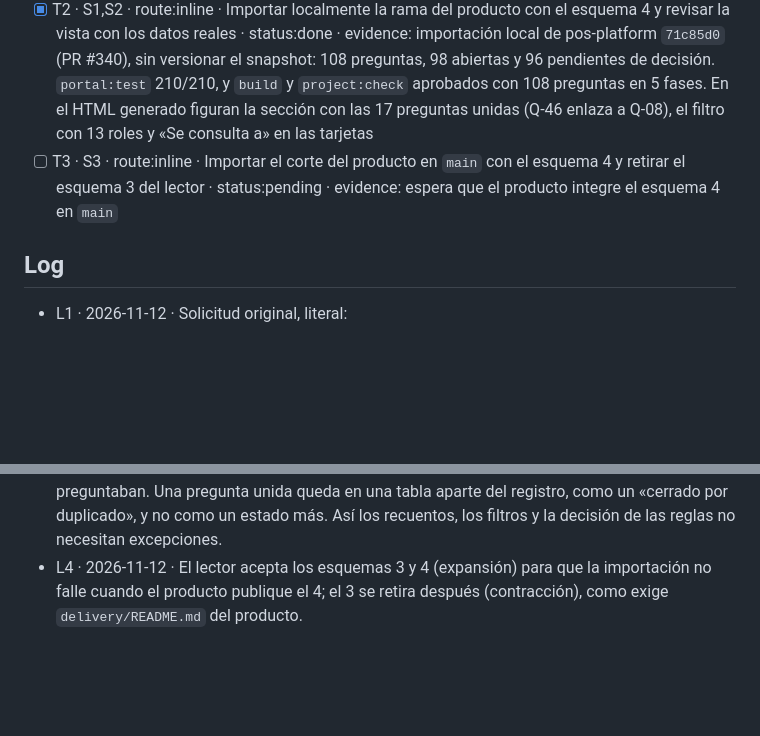
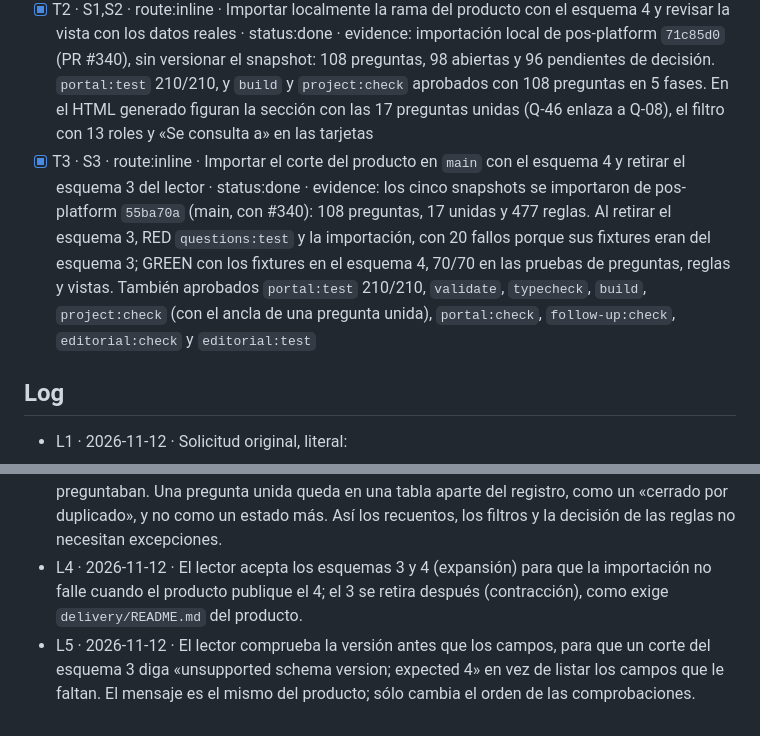
Before and after one commit to developer-implementos/pos-docs, a Markdown page: odd/tasks/question-roles-merged-view.md, 2 parts joined by grey strips. Rendered like a GitHub page; blank space fills up the shorter version.

Commit message:
docs(odd): [TASK-339] cerrar la importación del esquema 4 y el retiro del 3 en la ficha
Co-Authored-By: Claude Opus 5.5 <noreply@anthropic.com>

```diff
--- a/odd/tasks/question-roles-merged-view.md
+++ b/odd/tasks/question-roles-merged-view.md
@@ -31,7 +31,7 @@ Espejo Engram: pendiente. El servidor MCP no conectó en esta sesión; la ficha
 
 - [x] T1 · S1,S2,S3 · route:inline · Lector de los esquemas 3 y 4, catálogo de roles, roles consultados, preguntas unidas, tarjeta, filtro, resumen, estilos, pruebas y `docs/project-progress.md` · status:done · evidence: las pruebas del esquema 4 se escribieron después del lector, así que no hay un RED registrado; GREEN `questions:test` 20/20, importador 8/8, `project:test`, `portal:test` 210/210, `validate`, `typecheck`, `build`, `project:check`, `portal:check` y `editorial:check` aprobados sobre el corte vigente del esquema 3
 - [x] T2 · S1,S2 · route:inline · Importar localmente la rama del producto con el esquema 4 y revisar la vista con los datos reales · status:done · evidence: importación local de pos-platform `71c85d0` (PR #340), sin versionar el snapshot: 108 preguntas, 98 abiertas y 96 pendientes de decisión. `portal:test` 210/210, y `build` y `project:check` aprobados con 108 preguntas en 5 fases. En el HTML generado figuran la sección con las 17 preguntas unidas (Q-46 enlaza a Q-08), el filtro con 13 roles y «Se consulta a» en las tarjetas
-- [ ] T3 · S3 · route:inline · Importar el corte del producto en `main` con el esquema 4 y retirar el esquema 3 del lector · status:pending · evidence: espera que el producto integre el esquema 4 en `main`
+- [x] T3 · S3 · route:inline · Importar el corte del producto en `main` con el esquema 4 y retirar el esquema 3 del lector · status:done · evidence: los cinco snapshots se importaron de pos-platform `55ba70a` (main, con #340): 108 preguntas, 17 unidas y 477 reglas. Al retirar el esquema 3, RED `questions:test` y la importación, con 20 fallos porque sus fixtures eran del esquema 3; GREEN con los fixtures en el esquema 4, 70/70 en las pruebas de preguntas, reglas y vistas. También aprobados `portal:test` 210/210, `validate`, `typecheck`, `build`, `project:check` (con el ancla de una pregunta unida), `portal:check`, `follow-up:check`, `editorial:check` y `editorial:test`
 
 ## Log
 
@@ -42,3 +42,4 @@ Espejo Engram: pendiente. El servidor MCP no conectó en esta sesión; la ficha
 - L2 · 2026-11-12 · La revisión encontró 52 formas distintas de nombrar a quien decide en las preguntas, y 6 más en las reglas. Por eso el filtro «Quién decide» ofrecía 52 opciones. Sobre quién decide, el responsable respondió: «tu pon lo que creas mejor, nosotros iremos corrgiendo eso con prompts en el camino». Sobre cómo unir preguntas: «hazlo como tu creas que es mejor».
 - L3 · 2026-11-12 · Se descartó borrar las preguntas absorbidas, porque las páginas públicas enlazan las preguntas por ancla, como `/project/questions/#q-53`, y se perdería lo que preguntaban. Una pregunta unida queda en una tabla aparte del registro, como un «cerrado por duplicado», y no como un estado más. Así los recuentos, los filtros y la decisión de las reglas no necesitan excepciones.
 - L4 · 2026-11-12 · El lector acepta los esquemas 3 y 4 (expansión) para que la importación no falle cuando el producto publique el 4; el 3 se retira después (contracción), como exige `delivery/README.md` del producto.
+- L5 · 2026-11-12 · El lector comprueba la versión antes que los campos, para que un corte del esquema 3 diga «unsupported schema version; expected 4» en vez de listar los campos que le faltan. El mensaje es el mismo del producto; sólo cambia el orden de las comprobaciones.
```
